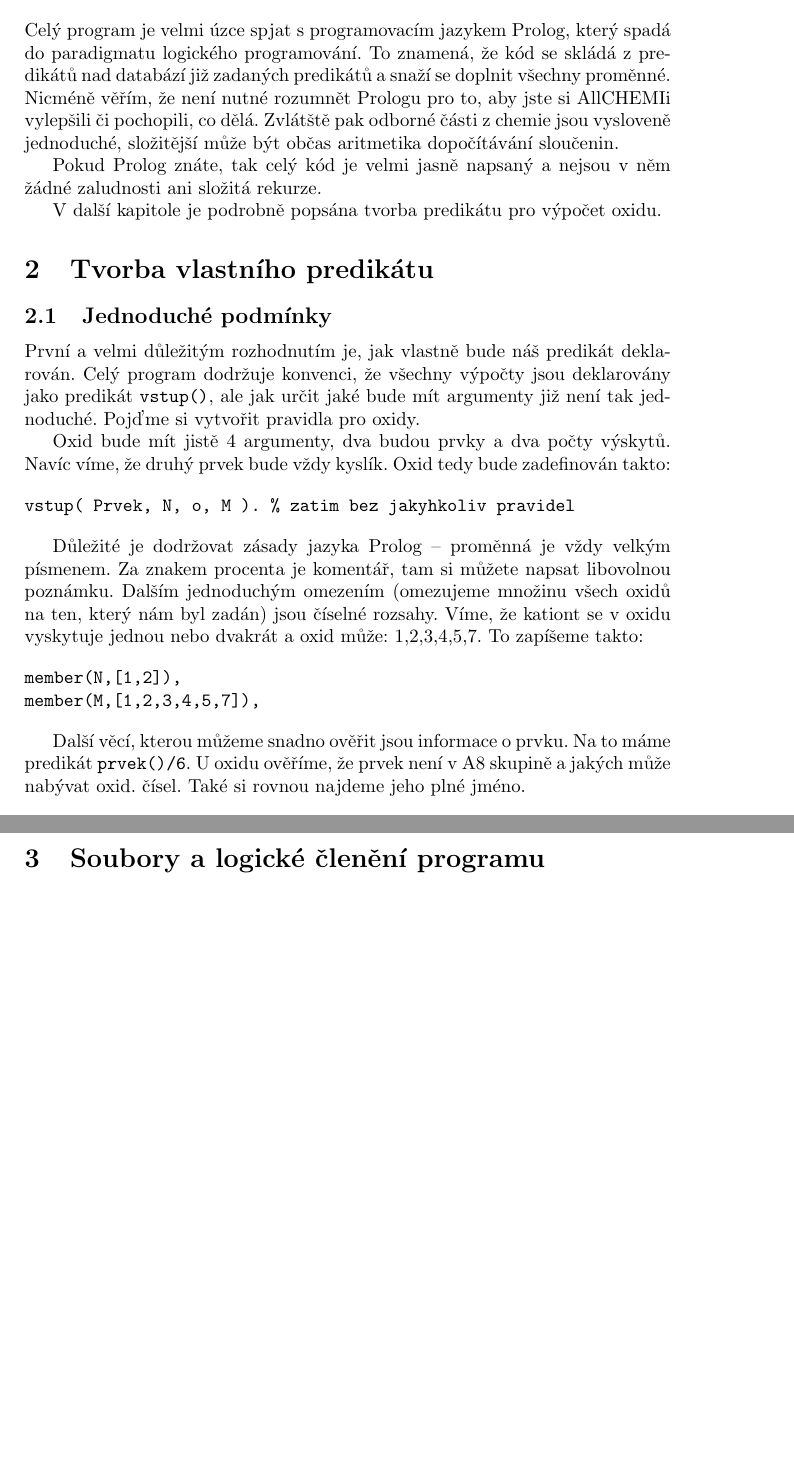
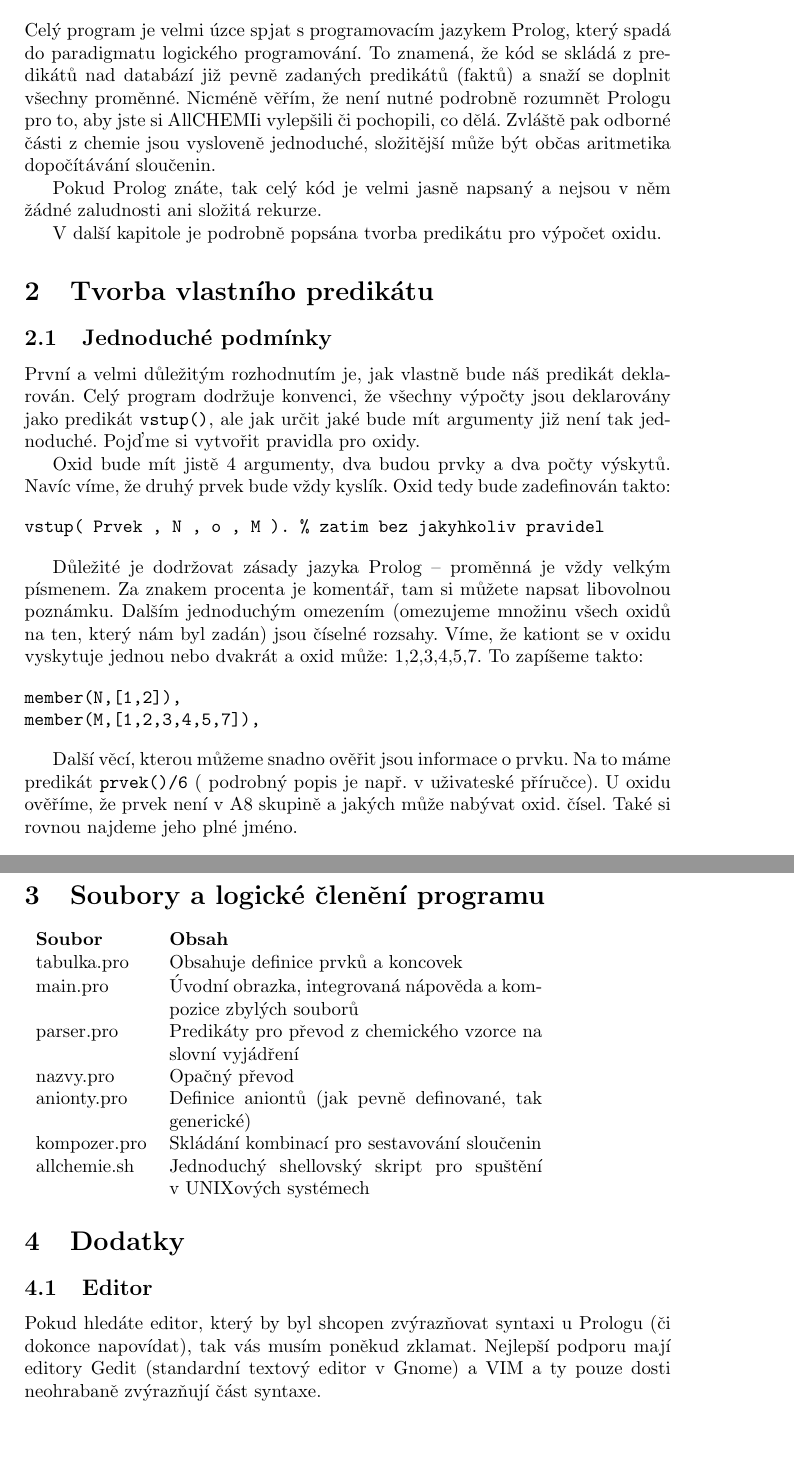
Before and after one commit to Kedrigern/allCHEMIE, a LaTeX document (doc/doc-src/programatorska-dokumentace.tex): two parts of pages 3 and 4 of 4 before the commit and two parts of pages 3 and 5 of 5 after it, joined at a grey line, cut so that both start at the same text, the shorter picture padded with empty space. Compiled offline with pdfLaTeX.

Commit message:
Doladěna dokumentace

```diff
--- a/doc/doc-src/programatorska-dokumentace.tex
+++ b/doc/doc-src/programatorska-dokumentace.tex
@@ -19,9 +19,9 @@
 \newpage
 \section{Úvod}
 Celý program je velmi úzce spjat s~programovacím jazykem Prolog, který spadá do paradigmatu logického programování.
-To znamená, že kód se skládá z~predikátů nad databází již zadaných predikátů a snaží se doplnit všechny proměnné.
-Nicméně věřím, že není nutné rozumnět Prologu pro to, aby jste si AllCHEMIi vylepšili či pochopili, co dělá.
-Zvlátště pak odborné části z~chemie jsou vysloveně jednoduché, složitější může být občas aritmetika dopočítávání sloučenin.
+To znamená, že kód se skládá z~predikátů nad databází již pevně zadaných predikátů (faktů) a snaží se doplnit všechny proměnné.
+Nicméně věřím, že není nutné podrobně rozumnět Prologu pro to, aby jste si AllCHEMIi vylepšili či pochopili, co dělá.
+Zvláště pak odborné části z~chemie jsou vysloveně jednoduché, složitější může být občas aritmetika dopočítávání sloučenin.
 
 Pokud Prolog znáte, tak celý kód je velmi jasně napsaný a nejsou v~něm žádné zaludnosti ani složitá rekurze.
 
@@ -49,7 +49,8 @@ member(N,[1,2]),
 member(M,[1,2,3,4,5,7]),
 \end{verbatim}
 
-Další věcí, kterou můžeme snadno ověřit jsou informace o~prvku. Na to máme predikát \texttt{prvek()/6}.
+Další věcí, kterou můžeme snadno ověřit jsou informace o~prvku. Na to máme predikát \texttt{prvek()/6} (
+podrobný popis je např. v~uživateské příručce).
 U~oxidu ověříme, že prvek není v~A8 skupině a jakých může nabývat oxid. čísel. Také si rovnou najdeme jeho
 plné jméno.
 
@@ -119,4 +120,20 @@ prolog -f mujOxid.pro
 ve Windows poklepáním na daný soubor. Samozřejmě je nutné mít nainstalovaný SWI-Prolog.
 
 \section{Soubory a logické členění programu}
+\begin{tabular}{l p{7cm}}
+\textbf{Soubor} & \textbf{Obsah} \\
+tabulka.pro & Obsahuje definice prvků a koncovek\\
+main.pro & Úvodní obrazka, integrovaná nápověda a kompozice zbylých souborů\\
+parser.pro & Predikáty pro převod z~chemického vzorce na slovní vyjádření\\
+nazvy.pro & Opačný převod\\
+anionty.pro & Definice aniontů (jak pevně definované, tak generické)\\
+kompozer.pro & Skládání kombinací pro sestavování sloučenin\\
+allchemie.sh & Jednoduchý shellovský skript pro spuštění v~UNIXových systémech\\
+\end{tabular}
+
+\section{Dodatky}
+\subsection{Editor}
+Pokud hledáte editor, který by byl shcopen zvýrazňovat syntaxi u~Prologu (či dokonce napovídat),
+tak vás musím poněkud zklamat. Nejlepší podporu mají editory Gedit (standardní textový editor v~Gnome)
+a VIM a ty pouze dosti neohrabaně zvýrazňují část syntaxe.
 \end{document}
```
Also changed, not shown: doc/doc-src/uzivatelska-prirucka.tex (+8 -9 lines), README.txt, doc/programatorska-dokumentace.pdf, doc/specifikace.pdf, doc/uzivatelska-prirucka.pdf, doc/doc-src/programatorska-dokumentace.tex (8 more changed lines), 2 other files.
